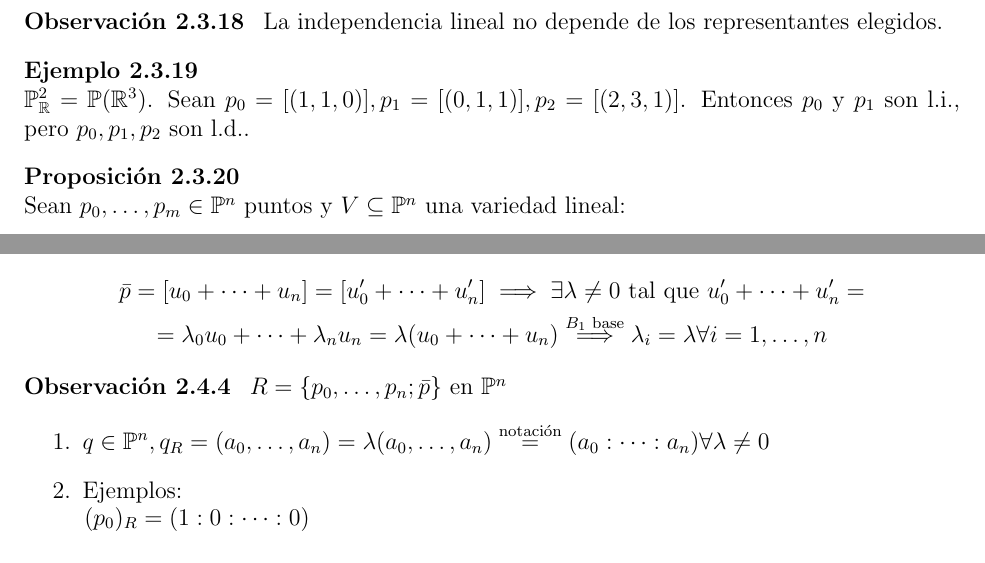
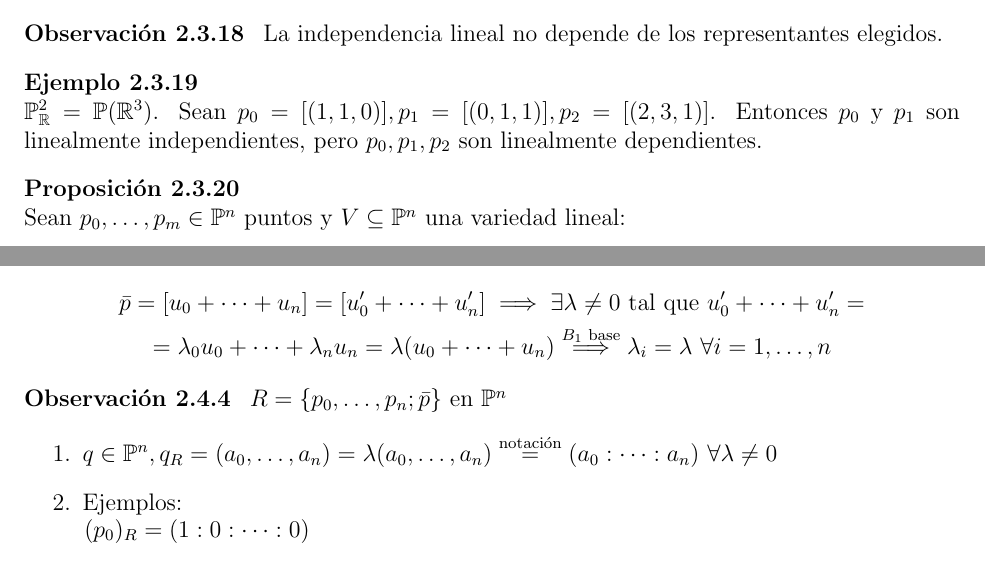
Before and after one commit to ApuntsFME/LatexFME, a LaTeX document (Algebra_Multilineal_i_Geometria_Projectiva/Latex/main.tex, which reads Algebra_Multilineal_i_Geometria_Projectiva/Latex/tema_dos.tex): two parts of pages 31 and 32 of 47, joined at a grey line, cut so that both start at the same text. Compiled offline with pdfLaTeX; TikZ figures are drawn from their code, not taken from saved files.

Commit message:
Mes errors

```diff
--- a/Algebra_Multilineal_i_Geometria_Projectiva/Latex/tema_dos.tex
+++ b/Algebra_Multilineal_i_Geometria_Projectiva/Latex/tema_dos.tex
@@ -590,10 +590,10 @@ en añadir puntos en el $\infty$.
     La independencia lineal no depende de los representantes elegidos.
 \end{obs}
 \begin{example}
-    $\Po^2_\real = \Po(\real^3)$. Sean $p_0 = [(1,1,0)], p_1 = [(0,1,1)], p_2 = [(2,3,1)]$. Entonces $p_0$ y $p_1$ son l.i.,
-    pero $p_0, p_1, p_2$ son l.d..
+    $\Po^2_\real = \Po(\real^3)$. Sean $p_0 = [(1,1,0)], p_1 = [(0,1,1)], p_2 = [(2,3,1)]$. Entonces $p_0$ y $p_1$ son linealmente
+    independientes, pero $p_0, p_1, p_2$ son linealmente dependientes.
 \end{example}
 \begin{prop}
     Sean $p_0, \dots, p_m \in \Po^n$ puntos y $V \subseteq \Po^n$ una variedad lineal:
     \begin{enumerate}
-        \item $\dim\left( p_0 \vee \dots \vee p_m \right) \leq m$
+        \item $\dim\left( p_0 \vee \dots \vee p_m \right) \leq m$.
@@ -638,19 +638,20 @@ en añadir puntos en el $\infty$.
     \end{enumerate}
 \end{defi}
 \begin{prop}
-    Sea $R$ un sistema de referencia en $\Po^n$. Sean $B_1 = \{ u_0, \dots, u_n\}, B_2 = \{ u'_0, \dots u'_n \}$ bases adaptadas a $R$. Sea $q = [v] \in \Po^n$, entonces $\exists \lambda \neq 0$ tal que $v_{B_2} = v_{B_1} \lambda^t$.
+    Sea $R$ un sistema de referencia en $\Po^n$. Sean $B_1 = \{ u_0, \dots, u_n\}, B_2 = \{ u'_0, \dots u'_n \}$ bases adaptadas a $R$. Sea $q = [v] \in \Po^n$,
+    entonces $\exists \lambda \neq 0$ tal que $v_{B_2} = v_{B_1} \lambda^t$.
 \end{prop}
 \begin{proof}
     $p_i = [u_i] = [u'_i], \forall i = 0, \dots, n$. Por tanto, $\exists \lambda \neq 0$ tal que $u'_i= \lambda_i u_i, \forall i = 1, \dots, n$. Por otro lado,
     \begin{gather*}
         \bar{p} = [u_0 + \dots + u_n] = [u'_0 + \dots + u'_n] \implies \exists \lambda \neq 0 \text{ tal que } u'_0 + \dots + u'_n = \\ = \lambda_0 u_0 + \dots + \lambda_n u_n = \lambda (u_0 + \dots + u_n)
-        \stackrel{B_1 \text{ base}}{\implies} \lambda_i = \lambda \forall i = 1, \dots, n
+        \stackrel{B_1 \text{ base}}{\implies} \lambda_i = \lambda \text{ } \forall i = 1, \dots, n
     \end{gather*}
 \end{proof}
 \begin{obs}
     $R = \{ p_0, \dots, p_n; \bar{p} \}$ en $\Po^n$
     \begin{enumerate}
-        \item $q \in \Po^n, q_R = (a_0, \dots, a_n) = \lambda (a_0, \dots, a_n) \stackrel{\text{notación}}{=} (a_0 : \dots : a_n) \forall \lambda \neq 0$
+        \item $q \in \Po^n, q_R = (a_0, \dots, a_n) = \lambda (a_0, \dots, a_n) \stackrel{\text{notación}}{=} (a_0 : \dots : a_n)$ $\forall \lambda \neq 0$
         \item Ejemplos: \\ $\begin{aligned} (p_0&)_R = (1:0:\dots:0) \\ \vdots& \\ (p_n&)_R = (0:\dots:0:1) \end{aligned}$
         \item $q_R = (0: \dots : 0)$ no existe.
         \item Sea $\Po^2_\real = \Po(\real^3), R = \{ p_0, p_1, p_2; \bar{p} \} = \left\{ [(1,1,0)], [(1,0,1)], [(0,1,1)]; [(3,3,2)]\right\}$, entonces $B = \left\{ [(1,1,0)], [(1,0,1)], [(0,1,1)] \right\}$ no es una base
```
Also changed, not shown: Algebra_Multilineal_i_Geometria_Projectiva/Latex/tema_dos.tex (6 more changed lines).
